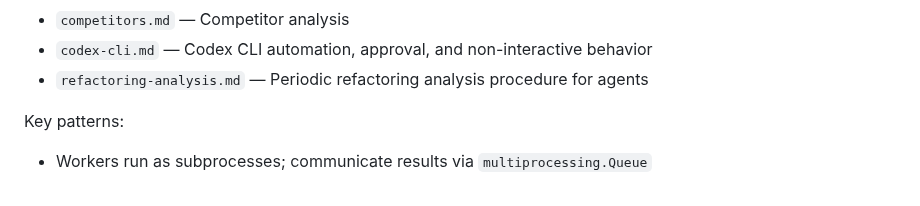
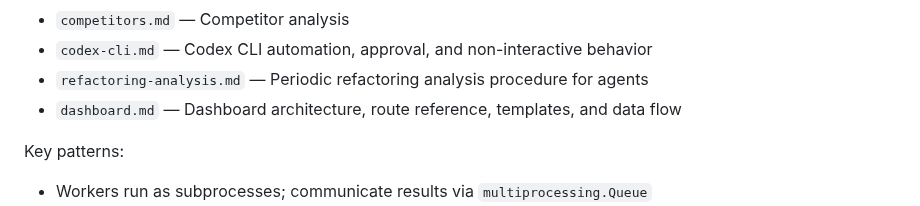
Before and after one commit to AlexDobrushskiy/botfarm, a Markdown page: CLAUDE.md, the part around the change. Rendered like a GitHub page.

Commit message:
Add comprehensive dashboard documentation
Co-Authored-By: Claude Opus 4.6 <noreply@anthropic.com>

```diff
--- a/CLAUDE.md
+++ b/CLAUDE.md
@@ -31,6 +31,7 @@ Docs under `docs/`:
 - `competitors.md` — Competitor analysis
 - `codex-cli.md` — Codex CLI automation, approval, and non-interactive behavior
 - `refactoring-analysis.md` — Periodic refactoring analysis procedure for agents
+- `dashboard.md` — Dashboard architecture, route reference, templates, and data flow
 
 Key patterns:
 - Workers run as subprocesses; communicate results via `multiprocessing.Queue`
```
Also changed, not shown: docs/dashboard.md (added, +170 -0 lines).
